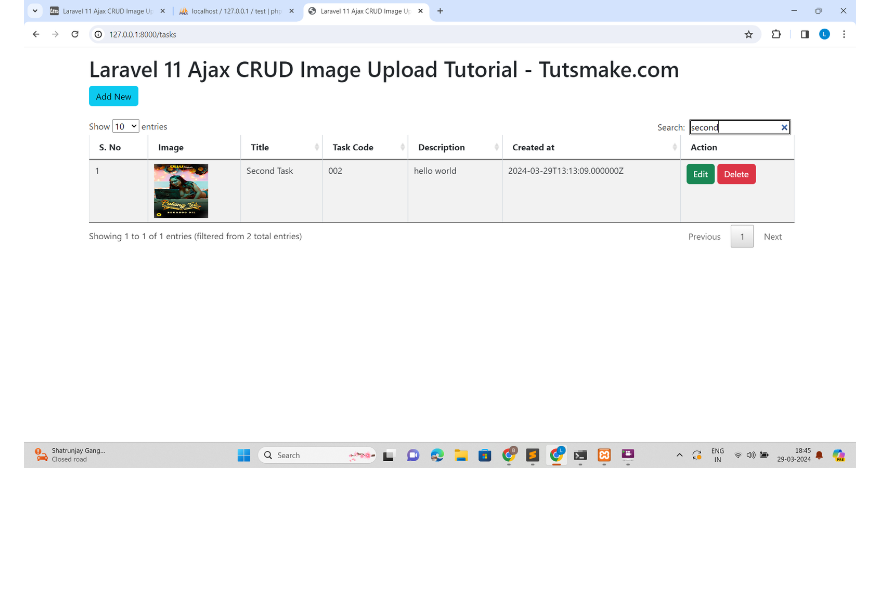
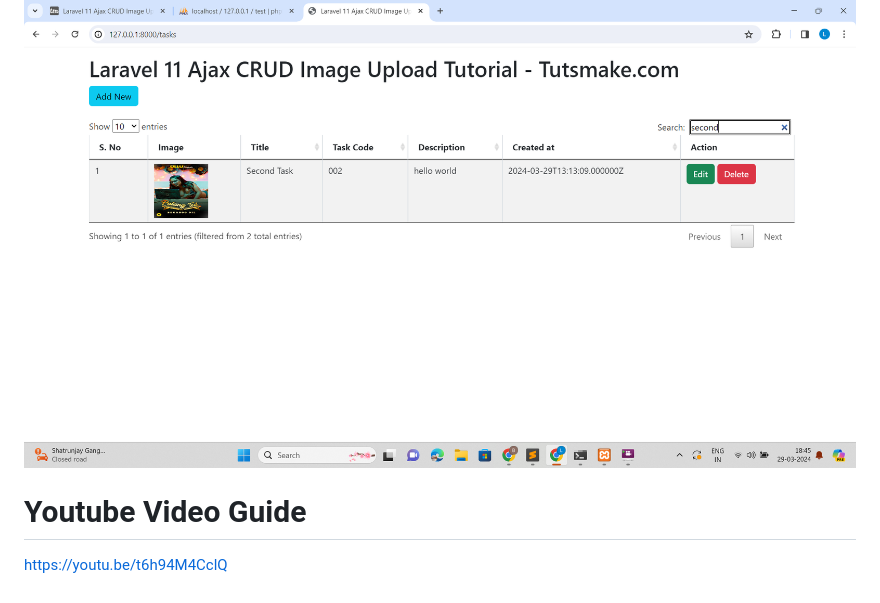
Before and after one commit to tutsmake/Laravel-11-AJAX-CRUD-with-Image-Upload-Example, a Markdown page: README.md, the part around the change. Drawn GitHub-style; blank space fills up the shorter version.

```diff
--- a/README.md
+++ b/README.md
@@ -67,3 +67,6 @@ https://www.tutsmake.com/
 ![Edit Form - Laravel 11 Ajax CRUD with Image Upload Example](https://github.com/tutsmake/Laravel-11-AJAX-CRUD-with-Image-Upload-Example/blob/main/laravel%2011%20ajax%20crud%20with%20image%20upload%20example%20(3).png)
 ![Delete - Laravel 11 Ajax CRUD with Image Upload Example](https://github.com/tutsmake/Laravel-11-AJAX-CRUD-with-Image-Upload-Example/blob/main/laravel%2011%20ajax%20crud%20with%20image%20upload%20example%20(4).png)
 ![Laravel 11 Ajax CRUD with Image Upload Example](https://github.com/tutsmake/Laravel-11-AJAX-CRUD-with-Image-Upload-Example/blob/main/laravel%2011%20ajax%20crud%20with%20image%20upload%20example%20(5).png)
+
+# Youtube Video Guide
+https://youtu.be/t6h94M4CclQ
```
